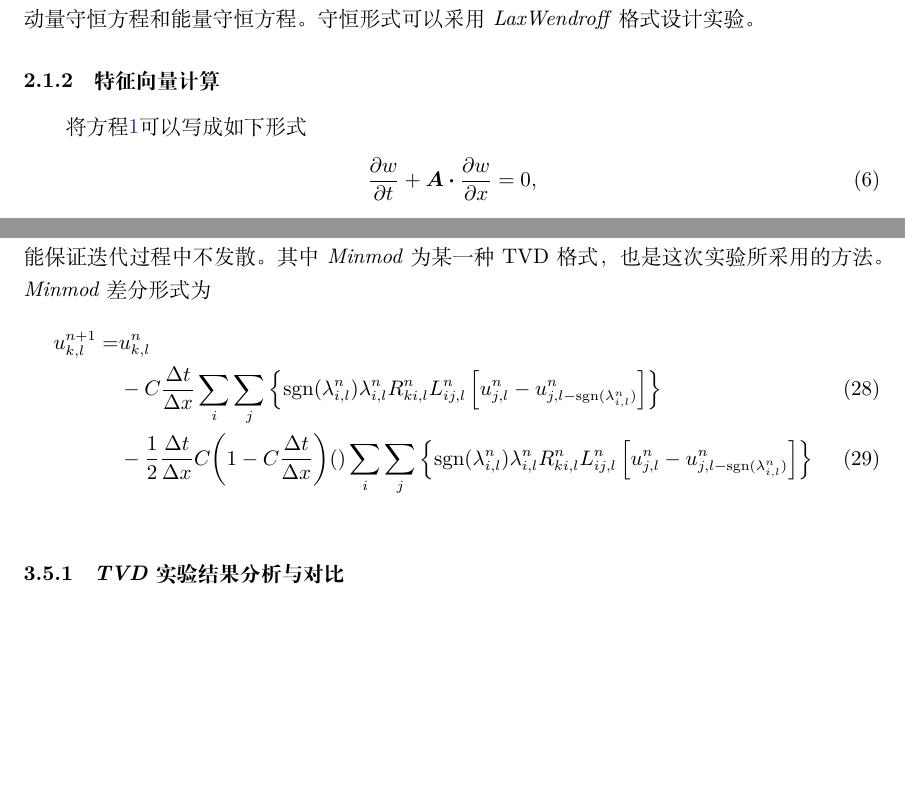
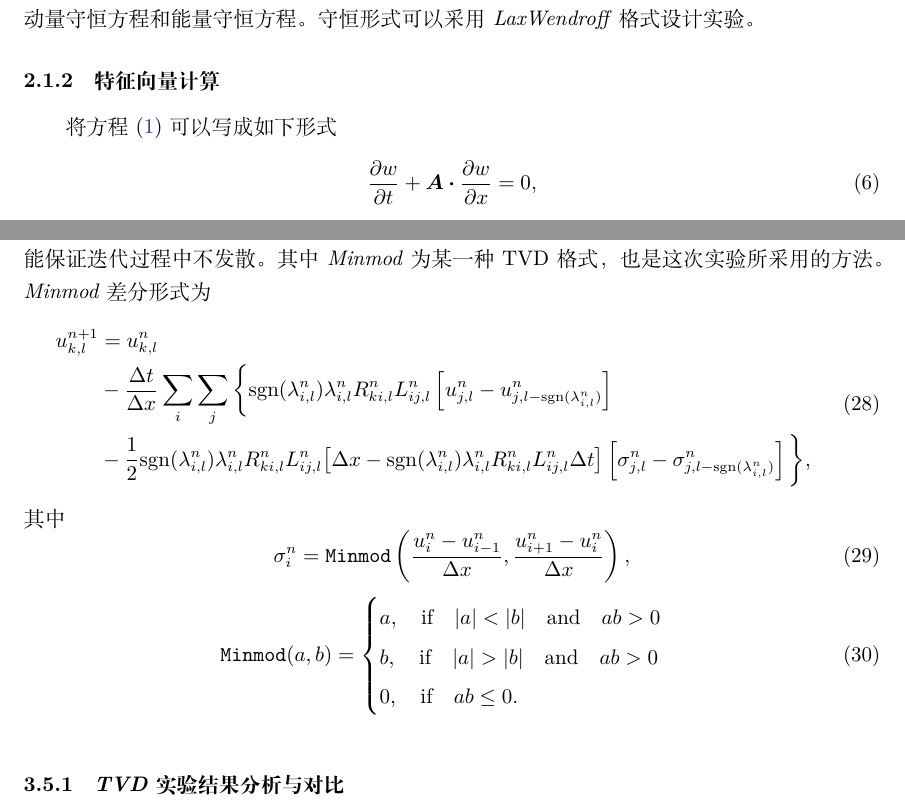
Before and after one commit to MHD-group/mhd_assign3, a LaTeX paper (main.tex): two parts of pages 2 and 9 of 12, joined at a grey line, cut so that both start at the same text, the shorter picture padded with empty space. Compiled offline with XeLaTeX.

Commit message:
[Fixed]: 修正公式书写错误
1. \ref -> ~\eqref
2. \frac \partial
3.  align -> aligned
4. vb* -> vb 矢量用加粗正体

```diff
--- a/main.tex
+++ b/main.tex
@@ -101,7 +101,7 @@ p =& (\gamma - 1)(E - \frac{1}{2} \rho u^2).
 这里, $\rho$, $u$, $p$ 和 $E$ 分别是密度, 速度, 压力和总能量. 其对应的三个方程分别为质量守恒方程，动量守恒方程和能量守恒方程。守恒形式可以采用\textit{LaxWendroff}格式设计实验。
 
 \subsubsection{特征向量计算}\label{Appendix}
-将方程\ref{Eqn:Euler}可以写成如下形式
+将方程~\eqref{Eqn:Euler} 可以写成如下形式
 \begin{align}
 \frac{\partial w}{\partial t} + \vb*A \vdot \frac{\partial w}{\partial
 x}= 0,\label{Eqn:Euler2}
@@ -305,13 +308,29 @@ u_{k,l}^{n+1} =& u_{k,l}^n \nonumber\\
 \end{align}
 \textit{TVD}全称为\textit{Total Variat Diminishing}，即总变差不变或减小，代表着震荡的剧烈程度减少，能保证迭代过程中不发散。其中\textit{Minmod}为某一种TVD格式，也是这次实验所采用的方法。
 \textit{Minmod}差分形式为
-\begin{align}
-u_{k,l}^{n+1} =& u_{k,l}^n \nonumber\\
-& - C\frac{\Delta t}{\Delta x} \sum_i \sum_j \left\{\text{sgn}(\lambda_{i,l}^n)
- \lambda_{i,l}^n R_{ki,l}^n L_{ij,l}^n \left[u_{j,l}^n - u_{j,l-\text{sgn}(\lambda_{i,l}^n)}^n\right]\right\}\\
-& - \frac{1}{2}\frac{\Delta t}{\Delta x}C\qty(1-C\frac{\Delta t}{\Delta x})() \sum_i \sum_j \left\{\text{sgn}(\lambda_{i,l}^n)
- \lambda_{i,l}^n R_{ki,l}^n L_{ij,l}^n \left[u_{j,l}^n - u_{j,l-\text{sgn}(\lambda_{i,l}^n)}^n\right]\right\}
-\end{align}
+\begin{equation}
+\begin{aligned}
+u_{k,l}^{n+1} &= u_{k,l}^n \\
+& - \frac{\Delta t}{\Delta x} \sum_i \sum_j \bigg\{\text{sgn}(\lambda_{i,l}^n)
+ \lambda_{i,l}^n R_{ki,l}^n L_{ij,l}^n \left[u_{j,l}^n - u_{j,l-\text{sgn}(\lambda_{i,l}^n)}^n\right]\\
+& - \frac{1}{2}
+\text{sgn}(\lambda_{i,l}^n) \lambda_{i,l}^n R_{ki,l}^n L_{ij,l}^n
+	\qty[\Delta x-\text{sgn}(\lambda_{i,l}^n) \lambda_{i,l}^n R_{ki,l}^n L_{ij,l}^n \Delta t]
+ \left[\sigma_{j,l}^n - \sigma_{j,l-\text{sgn}(\lambda_{i,l}^n)}^n\right]\bigg\},
+\end{aligned}
+\end{equation}
+其中
+\begin{equation}
+	\sigma_i^n = \verb|Minmod| \left( \frac{u_i^n - u_{i-1}^{n}}{ \Delta x }, \frac{u_{i+1}^n - u_{i}^{n}}{ \Delta x } \right),
+\end{equation}
+\begin{equation}
+	\verb|Minmod|(a, b) =
+	\begin{cases}
+		a, \qif |a| < |b| \qand ab > 0\\
+		b, \qif |a| > |b| \qand ab > 0\\
+		0, \qif ab \leq 0.
+	\end{cases}
+\end{equation}
 \begin{figure}
 \begin{center}
 \includegraphics[width=.85\textwidth]{figures/limiter133.pdf}
```
Also changed, not shown: main.pdf, main.tex (21 more changed lines).
